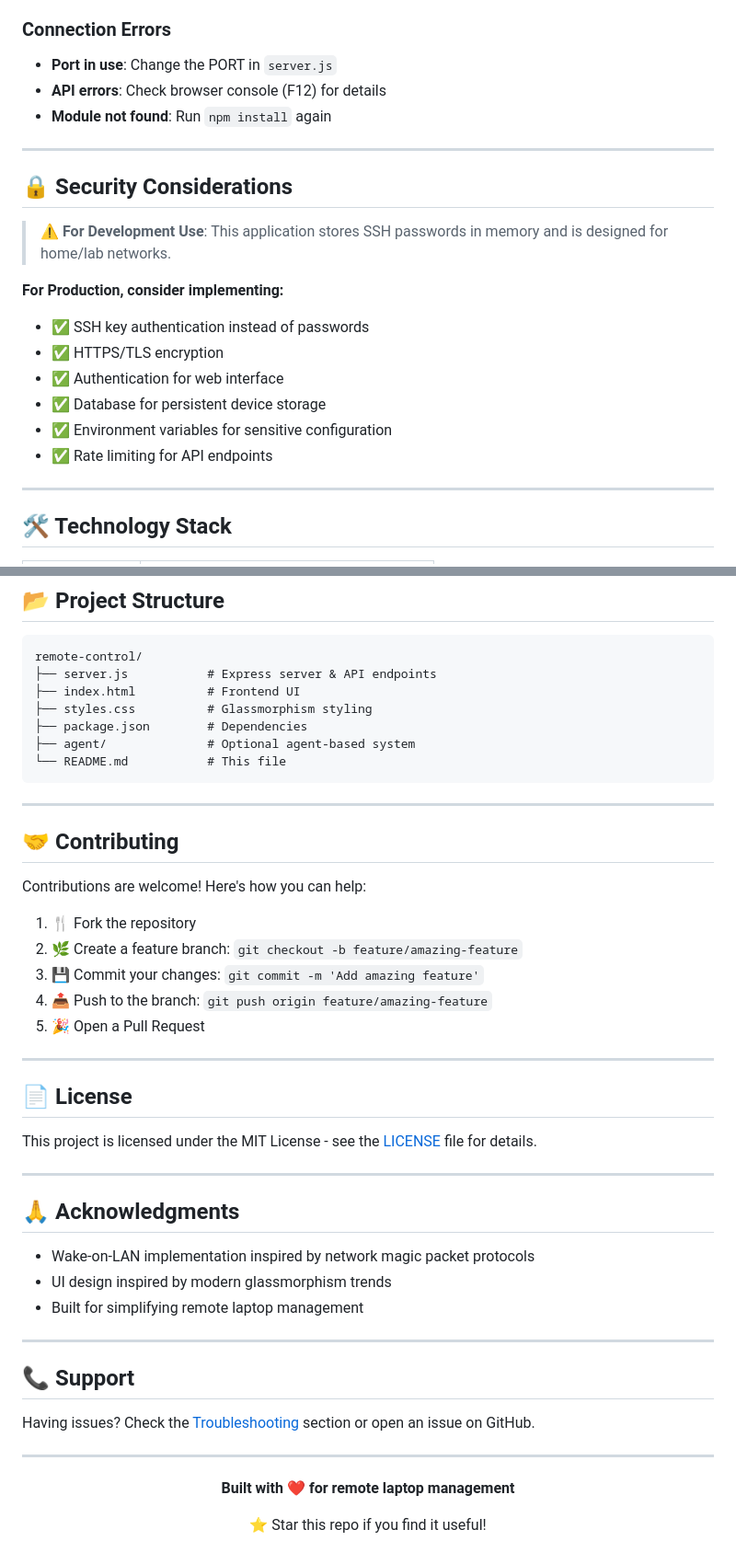
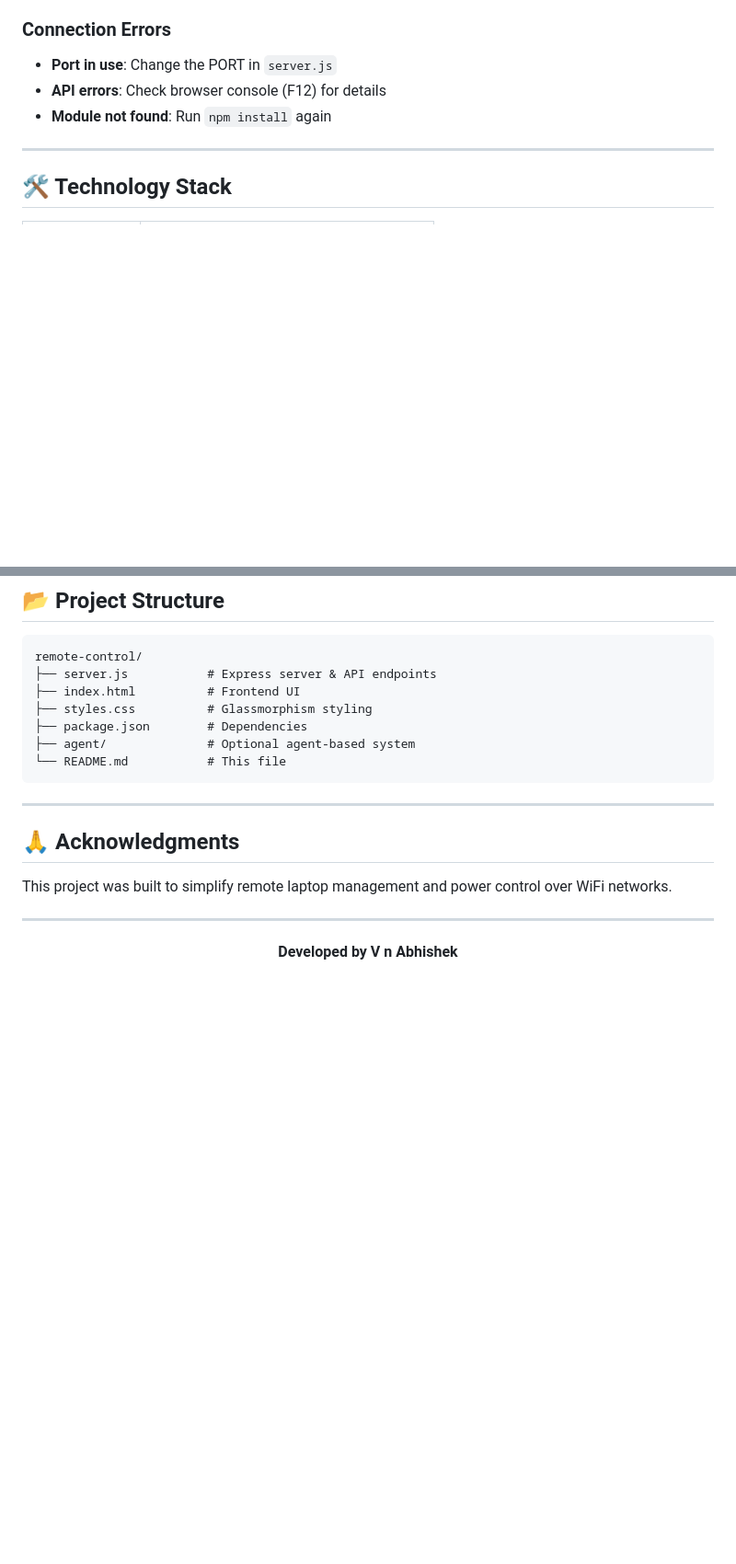
Before and after one commit to abhishekvn017/Remote-Power-Control, a Markdown page: README.md, 2 parts joined by grey strips. Shown at 92% size. Rendered like a GitHub page; blank space fills up the shorter version.

Commit message:
Initial Commit

````diff
--- a/README.md
+++ b/README.md
@@ -239,20 +239,7 @@ sudo systemctl status ssh
 - **API errors**: Check browser console (F12) for details
 - **Module not found**: Run `npm install` again
 
----
 
-## 🔒 Security Considerations
-
-> ⚠️ **For Development Use**: This application stores SSH passwords in memory and is designed for home/lab networks.
-
-**For Production, consider implementing:**
-
-- ✅ SSH key authentication instead of passwords
-- ✅ HTTPS/TLS encryption
-- ✅ Authentication for web interface
-- ✅ Database for persistent device storage
-- ✅ Environment variables for sensitive configuration
-- ✅ Rate limiting for API endpoints
 
 ---
 
@@ -280,44 +267,18 @@ remote-control/
 └── README.md           # This file
 ```
 
----
 
-## 🤝 Contributing
-
-Contributions are welcome! Here's how you can help:
-
-1. 🍴 Fork the repository
-2. 🌿 Create a feature branch: `git checkout -b feature/amazing-feature`
-3. 💾 Commit your changes: `git commit -m 'Add amazing feature'`
-4. 📤 Push to the branch: `git push origin feature/amazing-feature`
-5. 🎉 Open a Pull Request
-
----
-
-## 📄 License
-
-This project is licensed under the MIT License - see the [LICENSE](LICENSE) file for details.
 
 ---
 
 ## 🙏 Acknowledgments
 
-- Wake-on-LAN implementation inspired by network magic packet protocols
-- UI design inspired by modern glassmorphism trends
-- Built for simplifying remote laptop management
-
----
-
-## 📞 Support
-
-Having issues? Check the [Troubleshooting](#-troubleshooting) section or open an issue on GitHub.
+This project was built to simplify remote laptop management and power control over WiFi networks.
 
 ---
 
 <div align="center">
 
-**Built with ❤️ for remote laptop management**
-
-⭐ Star this repo if you find it useful!
+**Developed by V n Abhishek**
 
 </div>
````
